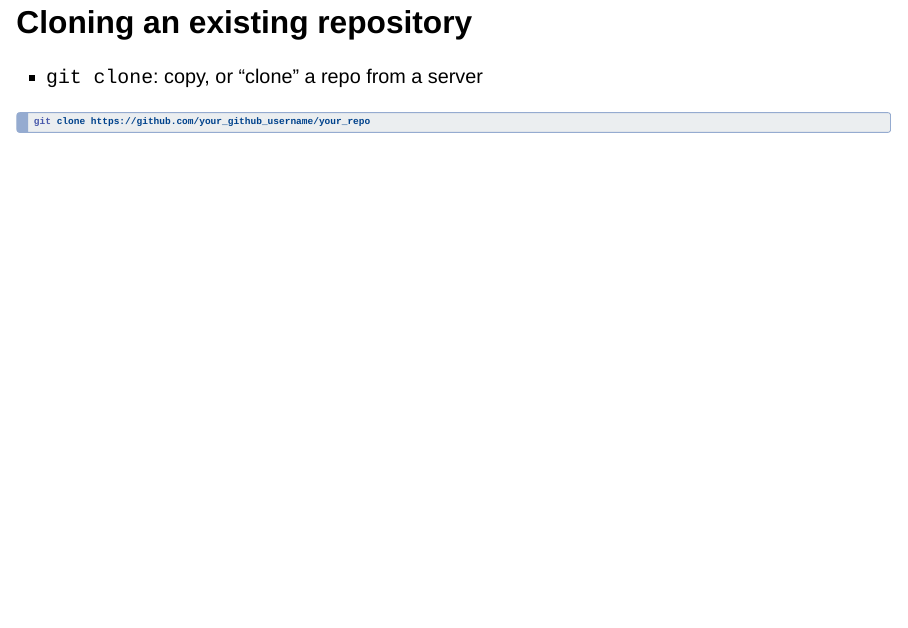
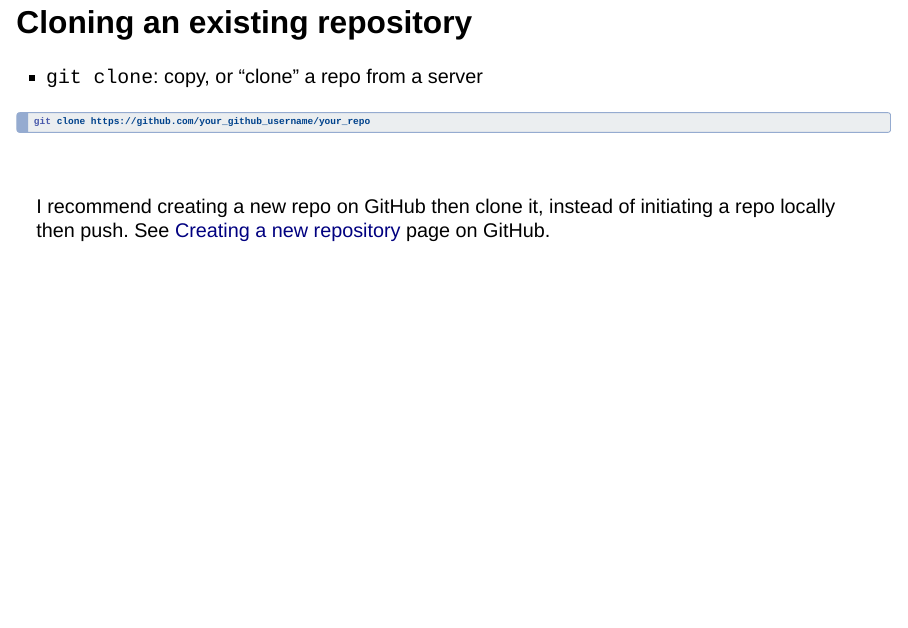
Before and after one commit to wexlergroup/git-recite-slides, a Quarto document (index.qmd): page 14 of 23 before the commit and page 12 of 23 after it. Rendered offline with R 4.5, knitr and Pandoc in place of Quarto, with nearby package versions; drawn as Slidy slides in place of the format the file asks for.

Commit message:
changes order of slides

````diff
--- a/index.qmd
+++ b/index.qmd
@@ -112,6 +112,16 @@ digraph B {
 
 # Commands
 
+## Cloning an existing repository
+
+- `git clone`: copy, or "clone" a repo from a server
+```zsh
+git clone https://github.com/your_github_username/your_repo
+```
+\
+
+I recommend creating a new repo on GitHub then clone it, instead of initiating a repo locally then push. See [Creating a new repository](https://docs.github.com/en/repositories/creating-and-managing-repositories/creating-a-new-repository) page on GitHub.
+
 ## Setting up a repository
 
 - `git init`: tell git to set up version control
@@ -143,13 +153,6 @@ git config user.name "Mona Lisa"
 git config user.email "your_email@example.com"
 ```
 
-
-## Cloning an existing repository
-
-- `git clone`: copy, or "clone" a repo from a server
-```zsh
-git clone https://github.com/your_github_username/your_repo
-```
 
 ## To update a local repo
 
````
Also changed, not shown: 1 other file.
